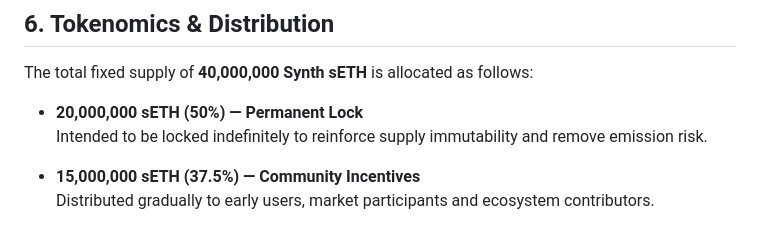
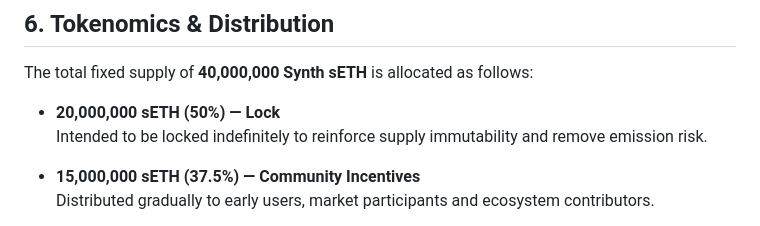
Before and after one commit to synthethereum/seth, a Markdown page: LITEPAPER.md, the part around the change. Rendered like a GitHub page.

```diff
--- a/LITEPAPER.md
+++ b/LITEPAPER.md
@@ -71,7 +71,7 @@ Synth sETH does not represent equity, ownership, or claims on any entity.
 
 The total fixed supply of **40,000,000 Synth sETH** is allocated as follows:
 
-- **20,000,000 sETH (50%) — Permanent Lock**
+- **20,000,000 sETH (50%) — Lock**
   Intended to be locked indefinitely to reinforce supply immutability and remove emission risk.
 
 - **15,000,000 sETH (37.5%) — Community Incentives**
```
